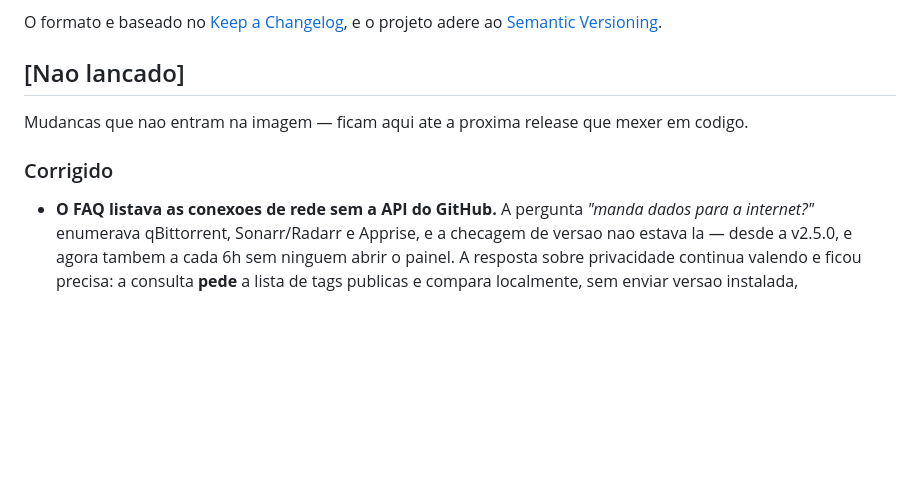
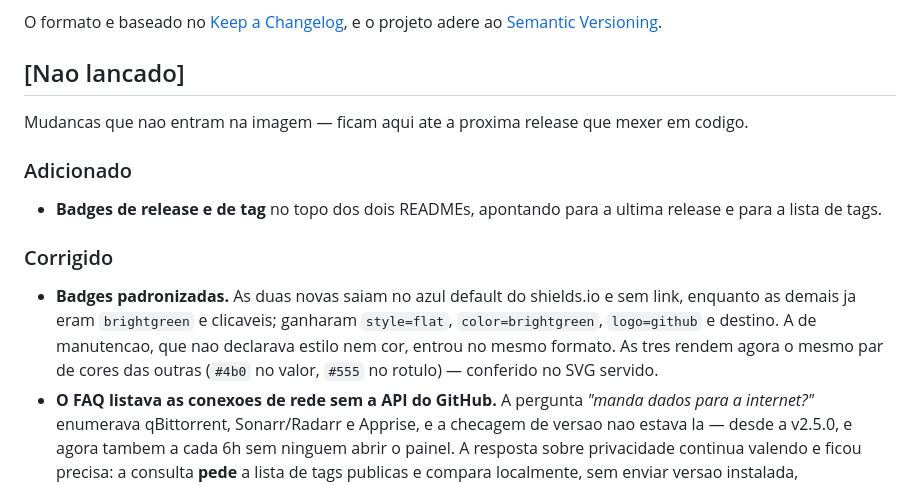
Before and after one commit to iHumberto/qbit-guardian, a Markdown page: CHANGELOG.md, the part around the change. Rendered like a GitHub page; blank space fills up the shorter version.

```diff
--- a/CHANGELOG.md
+++ b/CHANGELOG.md
@@ -9,7 +9,11 @@ e o projeto adere ao [Semantic Versioning](https://semver.org/spec/v2.0.0.html).
 
 Mudancas que nao entram na imagem — ficam aqui ate a proxima release que mexer em codigo.
 
+### Adicionado
+- **Badges de release e de tag** no topo dos dois READMEs, apontando para a ultima release e para a lista de tags.
+
 ### Corrigido
+- **Badges padronizadas.** As duas novas saiam no azul default do shields.io e sem link, enquanto as demais ja eram `brightgreen` e clicaveis; ganharam `style=flat`, `color=brightgreen`, `logo=github` e destino. A de manutencao, que nao declarava estilo nem cor, entrou no mesmo formato. As tres rendem agora o mesmo par de cores das outras (`#4b0` no valor, `#555` no rotulo) — conferido no SVG servido.
 - **O FAQ listava as conexoes de rede sem a API do GitHub.** A pergunta *"manda dados para a internet?"* enumerava qBittorrent, Sonarr/Radarr e Apprise, e a checagem de versao nao estava la — desde a v2.5.0, e agora tambem a cada 6h sem ninguem abrir o painel. A resposta sobre privacidade continua valendo e ficou precisa: a consulta **pede** a lista de tags publicas e compara localmente, sem enviar versao instalada, configuracao nem identificador.
 - **O FAQ nao citava o rodape** em *"como sei qual versao estou usando?"*, que e a forma mais rapida — ensinava so `docker inspect` e `git log`. E *"o programa atualiza sozinho?"* agora explica o aviso de versao nova e as duas janelas de checagem.
 
```
Also changed, not shown: README.md (+3 -1 lines), README.pt-BR.md (+3 -1 lines).
